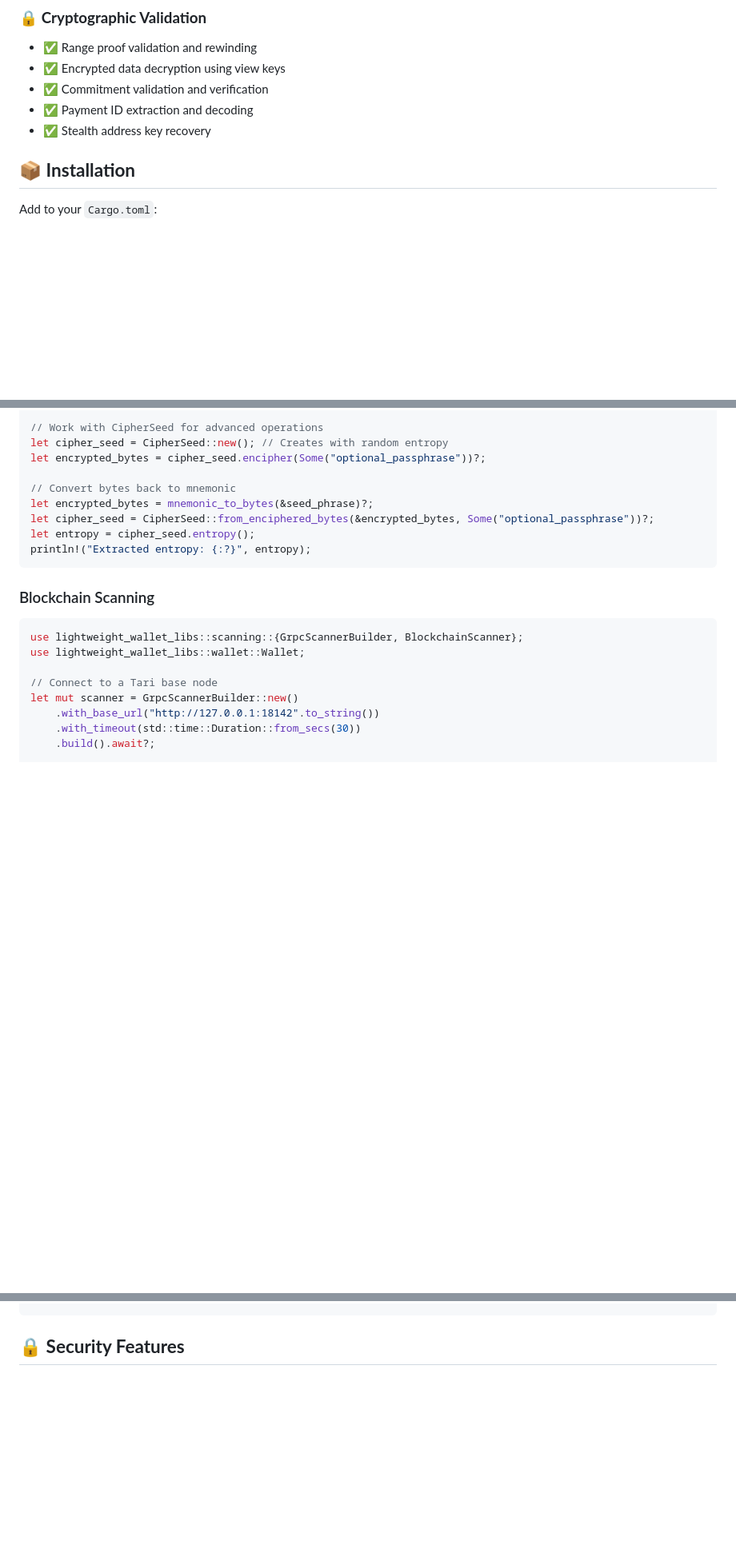
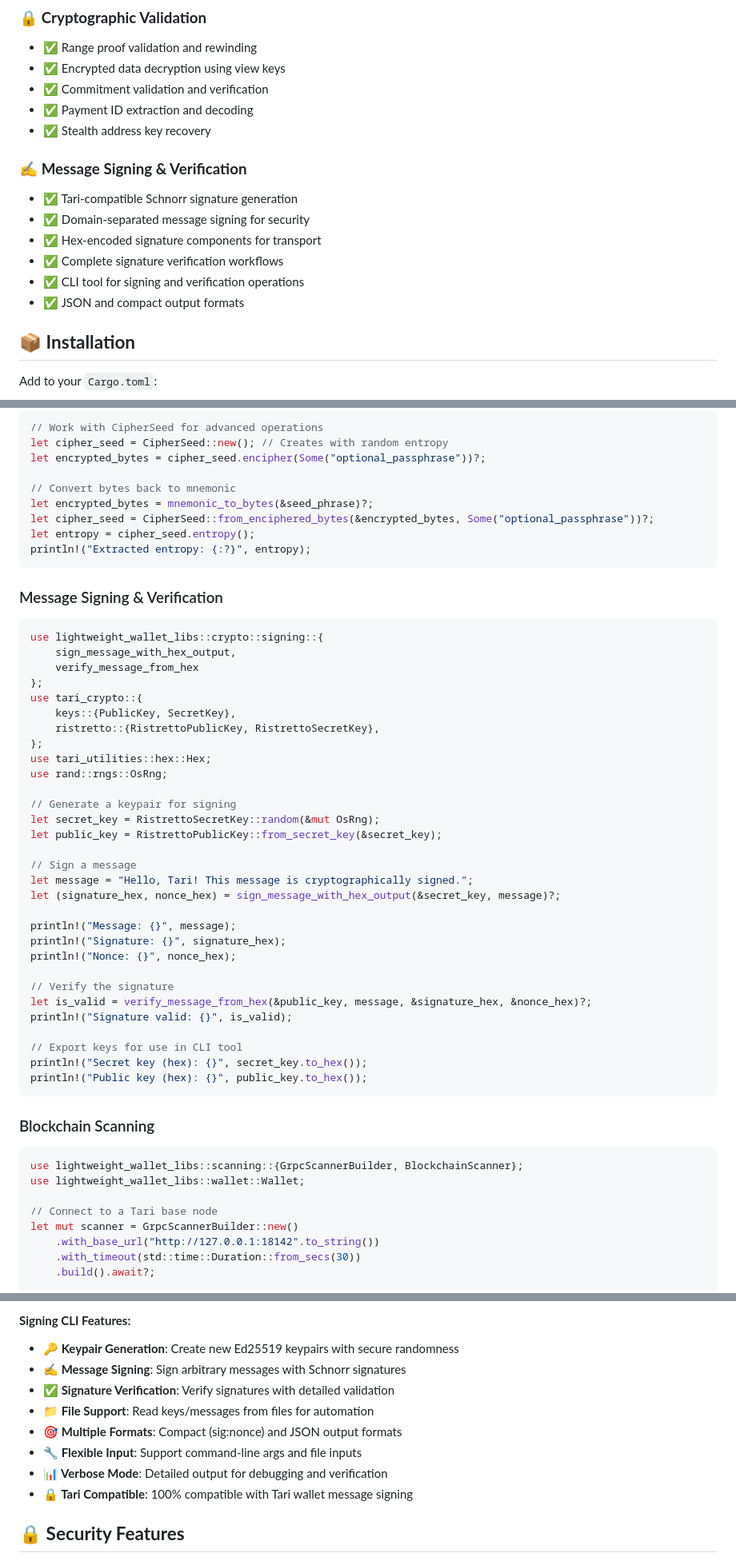
Before and after one commit to loganbrr/tari-wallet, a Markdown page: README.md, 3 parts joined by grey strips. Shown at 80% size. GitHub-like rendering; blank space fills up the shorter version.

````diff
--- a/README.md
+++ b/README.md
@@ -50,6 +50,14 @@ The Tari Lightweight Wallet Libraries provide essential wallet functionality ext
 - ✅ Commitment validation and verification
 - ✅ Payment ID extraction and decoding
 - ✅ Stealth address key recovery
+
+### ✍️ **Message Signing & Verification**
+- ✅ Tari-compatible Schnorr signature generation
+- ✅ Domain-separated message signing for security
+- ✅ Hex-encoded signature components for transport
+- ✅ Complete signature verification workflows
+- ✅ CLI tool for signing and verification operations
+- ✅ JSON and compact output formats
 
 ## 📦 **Installation**
 
@@ -141,6 +149,41 @@ let entropy = cipher_seed.entropy();
 println!("Extracted entropy: {:?}", entropy);
 ```
 
+### Message Signing & Verification
+
+```rust
+use lightweight_wallet_libs::crypto::signing::{
+    sign_message_with_hex_output,
+    verify_message_from_hex
+};
+use tari_crypto::{
+    keys::{PublicKey, SecretKey},
+    ristretto::{RistrettoPublicKey, RistrettoSecretKey},
+};
+use tari_utilities::hex::Hex;
+use rand::rngs::OsRng;
+
+// Generate a keypair for signing
+let secret_key = RistrettoSecretKey::random(&mut OsRng);
+let public_key = RistrettoPublicKey::from_secret_key(&secret_key);
+
+// Sign a message
+let message = "Hello, Tari! This message is cryptographically signed.";
+let (signature_hex, nonce_hex) = sign_message_with_hex_output(&secret_key, message)?;
+
+println!("Message: {}", message);
+println!("Signature: {}", signature_hex);
+println!("Nonce: {}", nonce_hex);
+
+// Verify the signature
+let is_valid = verify_message_from_hex(&public_key, message, &signature_hex, &nonce_hex)?;
+println!("Signature valid: {}", is_valid);
+
+// Export keys for use in CLI tool
+println!("Secret key (hex): {}", secret_key.to_hex());
+println!("Public key (hex): {}", public_key.to_hex());
+```
+
 ### Blockchain Scanning
 
 ```rust
@@ -275,3 +375,12 @@ cargo run --bin scanner --features grpc -- --seed-phrase "your seed phrase" --fo
+#### **Signing CLI Features:**
+- **🔑 Keypair Generation**: Create new Ed25519 keypairs with secure randomness
+- **✍️ Message Signing**: Sign arbitrary messages with Schnorr signatures
+- **✅ Signature Verification**: Verify signatures with detailed validation
+- **📁 File Support**: Read keys/messages from files for automation
+- **🎯 Multiple Formats**: Compact (sig:nonce) and JSON output formats
+- **🔧 Flexible Input**: Support command-line args and file inputs
+- **📊 Verbose Mode**: Detailed output for debugging and verification
+- **🔒 Tari Compatible**: 100% compatible with Tari wallet message signing
 
 ## 🔒 **Security Features**
 
````
Also changed, not shown: other parts of README.md (+72 -6 lines).
